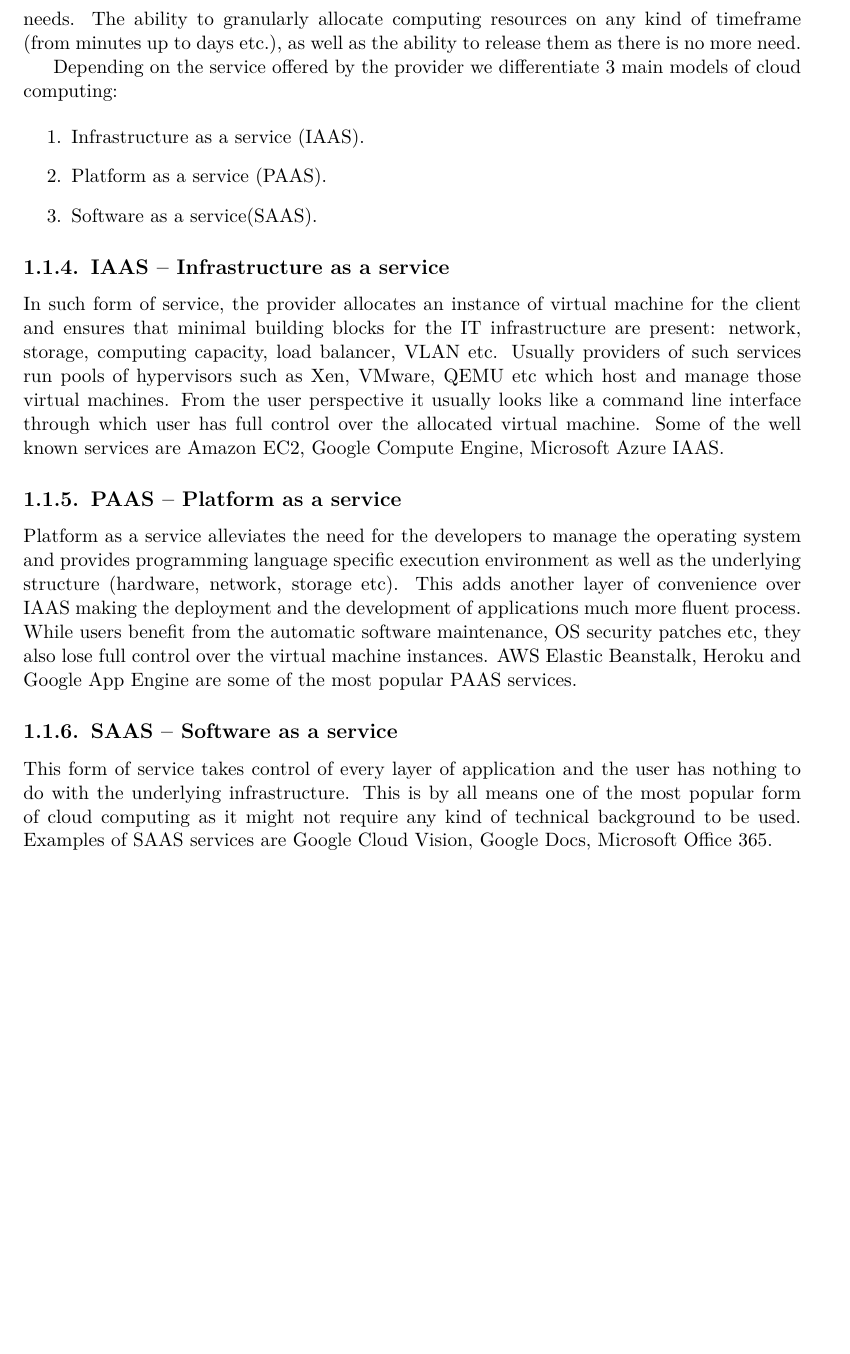
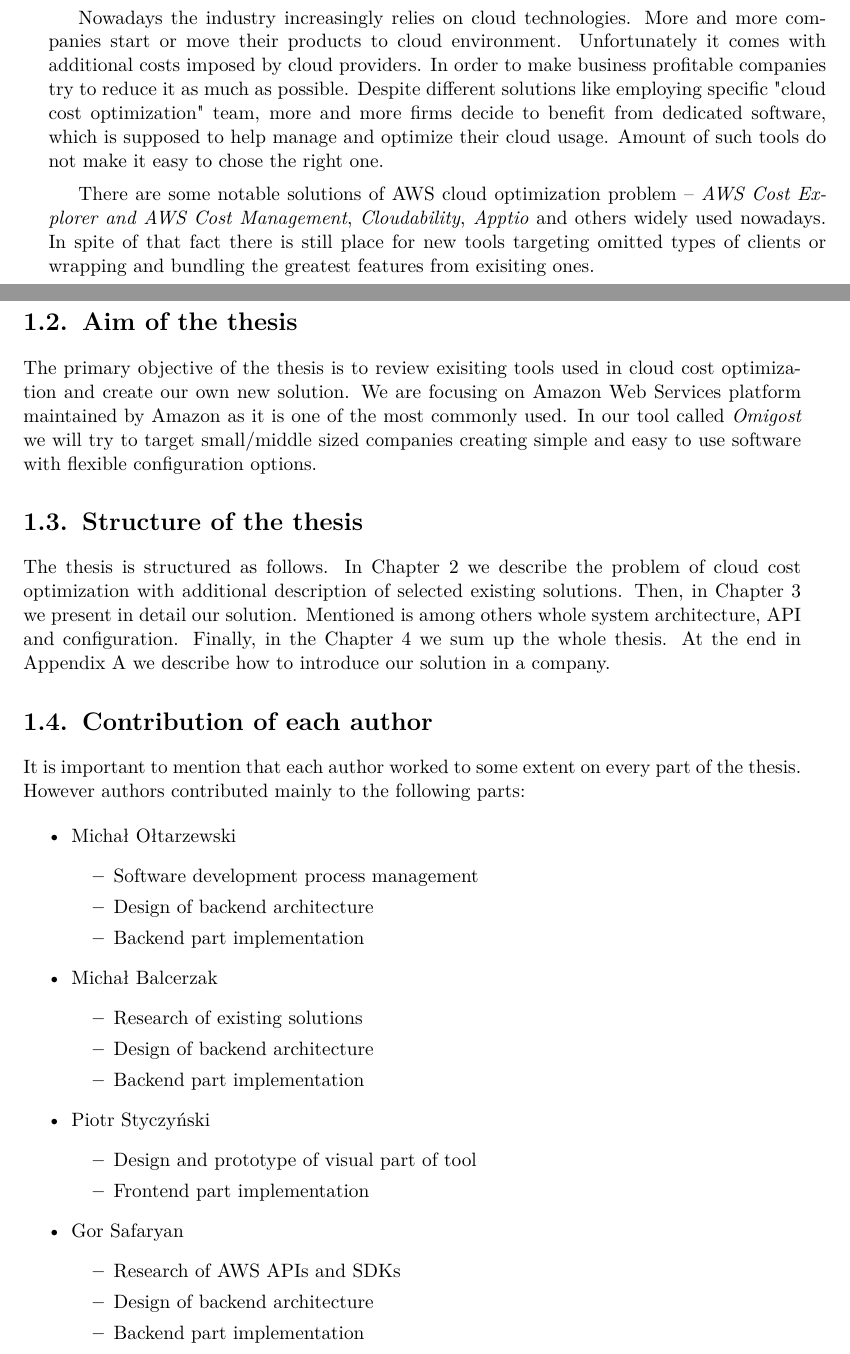
Before and after one commit to Omigost/Docs, a LaTeX thesis (src/thesis.tex): part of page 8 of 11 before the commit and two parts of pages 7 and 8 of 13 after it, the two joined at a grey line, cut at the place of the change, the shorter picture padded with empty space. Compiled offline with pdfLaTeX.

Commit message:
Restructured thesis; Added missing descriptions

```diff
--- a/src/thesis.tex
+++ b/src/thesis.tex
@@ -46,18 +46,14 @@
 \usepackage{biblatex}
 \addbibresource{src/thesis.bib}
 
-% TODO
 % Authors of the thesis:
 \autor{Piotr Styczyński}{386038}
 \autori{Michał Balcerzak}{385130}
 \autorii{Michał Ołtarzewski}{382783}
 \autoriii{Gor Safaryan}{381501}
 
-\title{Omigost - AWS Cost Optimization Tool}
-\titlepl{Omigost - Narzędzie Optymalizacji Kosztów AWS}
-% TODO imo nie "dla AWS" bo chodzi o koszty chmury, a nie narzedzie dla chmury - do obgadania
-
-%\tytulang{Implementation of services for reliable AWS services cost tracking, budget management and heuristic optimalizations}
+\title{AWS Cost Optimization Tool}
+\titlepl{Narzędzie do Optymalizacji Kosztów AWS}
 
 % The main degree
 \kierunek{Computer Science}
@@ -68,7 +64,7 @@
 }
 
 % Date in format <month> <year>
-\date{May 2018}
+\date{February 2019}
 
 % Doctrine of classification as it states the Socrates-Erasmus:
 \dziedzina{
@@ -80,8 +76,7 @@
 \klasyfikacja{D. Software}
 
 % Keywords list
-\keywords{cloud computing, Amazon Web Services, cost optimization, cost management, machine termination}
-% TODO precise keywords
+\keywords{AWS, Amazon Web Services, cloud computing, cost optimization, cost management}
 
 % TODO
 % Place for custom definitions and environments
@@ -161,5 +152,7 @@
         Depending on the cloud infrastructure type the payment models can be different~\cite{Laatikainen},
         but the common spendings are associated with data storage, data transfer, and computing timeshare.
 
-        \subsection{Cloud resources}
+        Nowadays the industry increasingly relies on cloud technologies. More and more companies start or move their products to cloud environment.
+        Unfortunately it comes with additional costs imposed by cloud providers.
+        In order to make business profitable companies try to reduce it as much as possible. Despite different solutions like employing specific "cloud cost optimization" team, more and more firms decide to benefit from dedicated software, which is supposed to help manage and optimize their cloud usage. Amount of such tools do not make it easy to chose the right one.
 
@@ -171,41 +159,89 @@
-        their hardware usage proportional to their needs.
-        The ability to granularly allocate computing resources on any kind of timeframe
-        (from minutes up to days etc.), as well as the ability to release them as there is no more need.
+        There are some notable solutions of AWS cloud optimization problem -- \textit{AWS Cost Explorer and AWS Cost Management}, \textit{Cloudability}, \textit{Apptio} and others widely used nowadays. In spite of that fact there is still place for new tools targeting omitted types of clients or wrapping and bundling the greatest features from exisiting ones.
 
-        Depending on the service offered by the provider we differentiate 3 main models of cloud computing:
+    \section{Aim of the thesis}
 
-        \begin{enumerate}
-            \item Infrastructure as a service (IAAS).
-            \item Platform as a service (PAAS).
-            \item Software as a service(SAAS).
-        \end{enumerate}
+        The primary objective of the thesis is to review exisiting tools used in cloud cost optimization and create our own new solution. We are focusing on Amazon Web Services platform maintained by Amazon as it is one of the most commonly used.
+        In our tool called \textit{Omigost} we will try to target small/middle sized companies creating simple and easy to use software with flexible configuration options.
 
-        % TODO discuss double dash vs triple dash
-        \subsection{IAAS -- Infrastructure as a service}
+    \section{Structure of the thesis}
 
-        In such form of service, the provider allocates an instance of virtual machine for the client
-        and ensures that minimal building blocks for the IT infrastructure are present:
-        network, storage, computing capacity, load balancer, VLAN etc.
-        Usually providers of such services run pools of hypervisors such as Xen, VMware, QEMU etc which host and manage
-        those virtual machines. From the user perspective it usually looks like a command line interface
-        through which user has full control over the allocated virtual machine. Some of the well known
-        services are Amazon EC2, Google Compute Engine, Microsoft Azure IAAS.
+        The thesis is structured as follows. In Chapter 2 we describe the problem of cloud cost optimization with additional description of selected existing solutions. Then, in Chapter 3 we present in detail our solution. Mentioned is among others whole system architecture, API and configuration. Finally, in the Chapter 4 we sum up the whole thesis. At the end in Appendix A we describe how to introduce our solution in a company.
 
-        \subsection{PAAS -- Platform as a service}
+    \section{Contribution of each author}
 
-        Platform as a service alleviates the need for the developers to manage the operating system and
-        provides programming language specific execution environment as well as the underlying structure
-        (hardware, network, storage etc). This adds another layer of convenience over IAAS making the deployment
-        and the development of applications much more fluent process. While users benefit from the automatic software maintenance,
-        OS security patches etc, they also lose full control over the virtual machine instances. AWS Elastic Beanstalk, Heroku
-        and Google App Engine are some of the most popular PAAS services.
+      It is important to mention that each author worked to some extent on every part of the thesis. However authors contributed mainly to the following parts:
 
-        \subsection{SAAS -- Software as a service}
+      \begin{itemize}
+        \item Michał Ołtarzewski
+        \begin{itemize}
+          \item Software development process management
+          \item Design of backend architecture
+          \item Backend part implementation
+        \end{itemize}
+        \item Michał Balcerzak
+        \begin{itemize}
+          \item Research of existing solutions
+          \item Design of backend architecture
+          \item Backend part implementation
+        \end{itemize}
+        \item Piotr Styczyński
+        \begin{itemize}
+          \item Design and prototype of visual part of tool
+          \item Frontend part implementation
+        \end{itemize}
+        \item Gor Safaryan
+        \begin{itemize}
+          \item Research of AWS APIs and SDKs
+          \item Design of backend architecture
+          \item Backend part implementation
+        \end{itemize}
+      \end{itemize}
 
-        This form of service takes control of every layer of application and the user has nothing to do with
-        the underlying infrastructure. This is by all means one of the most popular form of cloud computing as
-        it might not require any kind of technical background to be used. Examples of SAAS services are Google
-        Cloud Vision, Google Docs, Microsoft Office 365.
+        % \subsection{Cloud resources}
+        %
+        % Cloud computing has introduced 3 new aspects which are radically different from a traditional
+        % computing paradigm in terms of hardware infrastructure.
+        % The availability of practically infinite on demand computing resources,
+        % which allows users to deploy applications without any kind of resource planning.
+        % The elimination of massive initial financial commitment, therefore allowing small companies to increase
+        % their hardware usage proportional to their needs.
+        % The ability to granularly allocate computing resources on any kind of timeframe
+        % (from minutes up to days etc.), as well as the ability to release them as there is no more need.
+        %
+        % Depending on the service offered by the provider we differentiate 3 main models of cloud computing:
+        %
+        % \begin{enumerate}
+        %     \item Infrastructure as a service (IAAS).
+        %     \item Platform as a service (PAAS).
+        %     \item Software as a service(SAAS).
+        % \end{enumerate}
+        %
+        % % TODO discuss double dash vs triple dash
+        % \subsection{IAAS -- Infrastructure as a service}
+        %
+        % In such form of service, the provider allocates an instance of virtual machine for the client
+        % and ensures that minimal building blocks for the IT infrastructure are present:
+        % network, storage, computing capacity, load balancer, VLAN etc.
+        % Usually providers of such services run pools of hypervisors such as Xen, VMware, QEMU etc which host and manage
+        % those virtual machines. From the user perspective it usually looks like a command line interface
+        % through which user has full control over the allocated virtual machine. Some of the well known
+        % services are Amazon EC2, Google Compute Engine, Microsoft Azure IAAS.
+        %
+        % \subsection{PAAS -- Platform as a service}
+        %
+        % Platform as a service alleviates the need for the developers to manage the operating system and
+        % provides programming language specific execution environment as well as the underlying structure
+        % (hardware, network, storage etc). This adds another layer of convenience over IAAS making the deployment
+        % and the development of applications much more fluent process. While users benefit from the automatic software maintenance,
+        % OS security patches etc, they also lose full control over the virtual machine instances. AWS Elastic Beanstalk, Heroku
+        % and Google App Engine are some of the most popular PAAS services.
+        %
+        % \subsection{SAAS -- Software as a service}
+        %
+        % This form of service takes control of every layer of application and the user has nothing to do with
+        % the underlying infrastructure. This is by all means one of the most popular form of cloud computing as
+        % it might not require any kind of technical background to be used. Examples of SAAS services are Google
+        % Cloud Vision, Google Docs, Microsoft Office 365.
 
 \chapter{Problem statement}
 
```
Also changed, not shown: .travis.yml (+1 -1 lines), dist/introduction.pdf, dist/thesis.pdf, src/thesis.tex (51 more changed lines).
